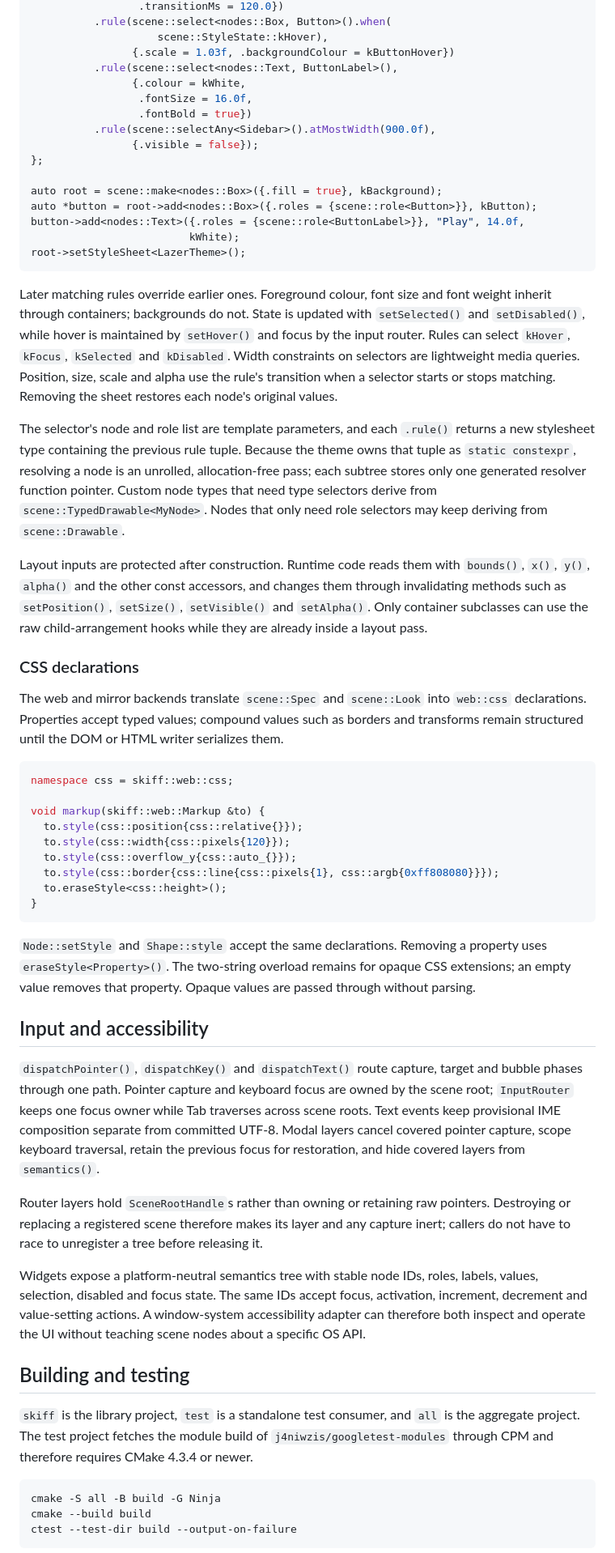
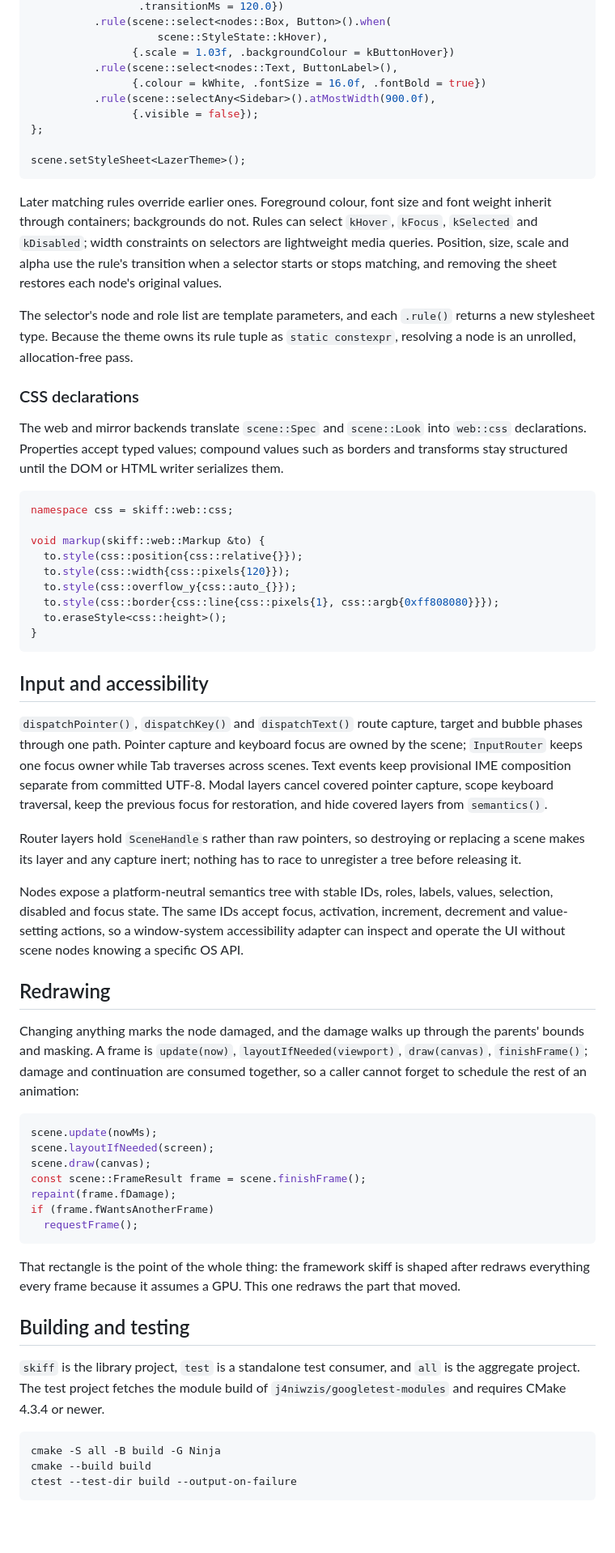
Before and after one commit to j4niwzis/skiff, a Markdown page: README.md, the part around one of its changes. Shown at 81% size. Drawn GitHub-style; blank space fills up the shorter version.

Commit message:
README: what skiff is now -- its modules, screens written as builders, the scene frame and handles; the node kinds and APIs gone left out

````diff
--- a/README.md
+++ b/README.md
@@ -62,50 +88,31 @@ struct LazerTheme {
                     scene::StyleState::kHover),
                 {.scale = 1.03f, .backgroundColour = kButtonHover})
           .rule(scene::select<nodes::Text, ButtonLabel>(),
-                {.colour = kWhite,
-                 .fontSize = 16.0f,
-                 .fontBold = true})
+                {.colour = kWhite, .fontSize = 16.0f, .fontBold = true})
           .rule(scene::selectAny<Sidebar>().atMostWidth(900.0f),
                 {.visible = false});
 };
 
-auto root = scene::make<nodes::Box>({.fill = true}, kBackground);
-auto *button = root->add<nodes::Box>({.roles = {scene::role<Button>}}, kButton);
-button->add<nodes::Text>({.roles = {scene::role<ButtonLabel>}}, "Play", 14.0f,
-                         kWhite);
-root->setStyleSheet<LazerTheme>();
+scene.setStyleSheet<LazerTheme>();
 ```
 
 Later matching rules override earlier ones. Foreground colour, font size and
-font weight inherit through containers; backgrounds do not. State is updated
-with `setSelected()` and `setDisabled()`, while hover is maintained by
-`setHover()` and focus by the input router. Rules can select `kHover`,
-`kFocus`, `kSelected` and `kDisabled`. Width constraints on selectors are
-lightweight media queries.
-Position, size, scale and alpha use the rule's transition when a selector
-starts or stops matching. Removing the sheet restores each node's original
-values.
+font weight inherit through containers; backgrounds do not. Rules can select
+`kHover`, `kFocus`, `kSelected` and `kDisabled`; width constraints on
+selectors are lightweight media queries. Position, size, scale and alpha use
+the rule's transition when a selector starts or stops matching, and removing
+the sheet restores each node's original values.
 
 The selector's node and role list are template parameters, and each `.rule()`
-returns a new stylesheet type containing the previous rule tuple. Because the
-theme owns that tuple as `static constexpr`, resolving a node is an unrolled,
-allocation-free pass; each subtree stores only one generated resolver function
-pointer. Custom node types that need type selectors derive from
-`scene::TypedDrawable<MyNode>`. Nodes that only need role selectors may keep
-deriving from `scene::Drawable`.
-
-Layout inputs are protected after construction. Runtime code reads them with
-`bounds()`, `x()`, `y()`, `alpha()` and the other const accessors, and changes
-them through invalidating methods such as `setPosition()`, `setSize()`,
-`setVisible()` and `setAlpha()`. Only container subclasses can use the raw
-child-arrangement hooks while they are already inside a layout pass.
+returns a new stylesheet type. Because the theme owns its rule tuple as
+`static constexpr`, resolving a node is an unrolled, allocation-free pass.
 
 ### CSS declarations
 
 The web and mirror backends translate `scene::Spec` and `scene::Look` into
-`web::css` declarations. Properties accept typed values; compound values
-such as borders and transforms remain structured until the DOM or HTML
-writer serializes them.
+`web::css` declarations. Properties accept typed values; compound values such
+as borders and transforms stay structured until the DOM or HTML writer
+serializes them.
 
 ```cpp
 namespace css = skiff::web::css;
@@ -119,38 +126,53 @@ void markup(skiff::web::Markup &to) {
 }
 ```
 
-`Node::setStyle` and `Shape::style` accept the same declarations. Removing a
-property uses `eraseStyle<Property>()`. The two-string overload remains for
-opaque CSS extensions; an empty value removes that property. Opaque values
-are passed through without parsing.
-
 ## Input and accessibility
 
 `dispatchPointer()`, `dispatchKey()` and `dispatchText()` route capture,
 target and bubble phases through one path. Pointer capture and keyboard focus
-are owned by the scene root; `InputRouter` keeps one focus owner while Tab
-traverses across scene roots. Text events keep provisional IME composition
+are owned by the scene; `InputRouter` keeps one focus owner while Tab
+traverses across scenes. Text events keep provisional IME composition
 separate from committed UTF-8. Modal layers cancel covered pointer capture,
-scope keyboard traversal, retain the previous focus for restoration, and hide
+scope keyboard traversal, keep the previous focus for restoration, and hide
 covered layers from `semantics()`.
 
-Router layers hold `SceneRootHandle`s rather than owning or retaining raw
-pointers. Destroying or replacing a registered scene therefore makes its
-layer and any capture inert; callers do not have to race to unregister a tree
-before releasing it.
+Router layers hold `SceneHandle`s rather than raw pointers, so destroying or
+replacing a scene makes its layer and any capture inert; nothing has to race
+to unregister a tree before releasing it.
 
-Widgets expose a platform-neutral semantics tree with stable node IDs, roles,
+Nodes expose a platform-neutral semantics tree with stable IDs, roles,
 labels, values, selection, disabled and focus state. The same IDs accept
-focus, activation, increment, decrement and value-setting actions. A
-window-system accessibility adapter can therefore both inspect and operate
-the UI without teaching scene nodes about a specific OS API.
+focus, activation, increment, decrement and value-setting actions, so a
+window-system accessibility adapter can inspect and operate the UI without
+scene nodes knowing a specific OS API.
+
+## Redrawing
+
+Changing anything marks the node damaged, and the damage walks up through
+the parents' bounds and masking. A frame is `update(now)`,
+`layoutIfNeeded(viewport)`, `draw(canvas)`, `finishFrame()`; damage and
+continuation are consumed together, so a caller cannot forget to schedule the
+rest of an animation:
+
+```cpp
+scene.update(nowMs);
+scene.layoutIfNeeded(screen);
+scene.draw(canvas);
+const scene::FrameResult frame = scene.finishFrame();
+repaint(frame.fDamage);
+if (frame.fWantsAnotherFrame)
+  requestFrame();
+```
+
+That rectangle is the point of the whole thing: the framework skiff is shaped
+after redraws everything every frame because it assumes a GPU. This one
+redraws the part that moved.
 
 ## Building and testing
 
 `skiff` is the library project, `test` is a standalone test consumer, and
 `all` is the aggregate project. The test project fetches the module build of
-`j4niwzis/googletest-modules` through CPM and therefore requires CMake 4.3.4
-or newer.
+`j4niwzis/googletest-modules` and requires CMake 4.3.4 or newer.
 
 ```sh
 cmake -S all -B build -G Ninja
````
Also changed, not shown: other parts of README.md (+60 -57 lines).
